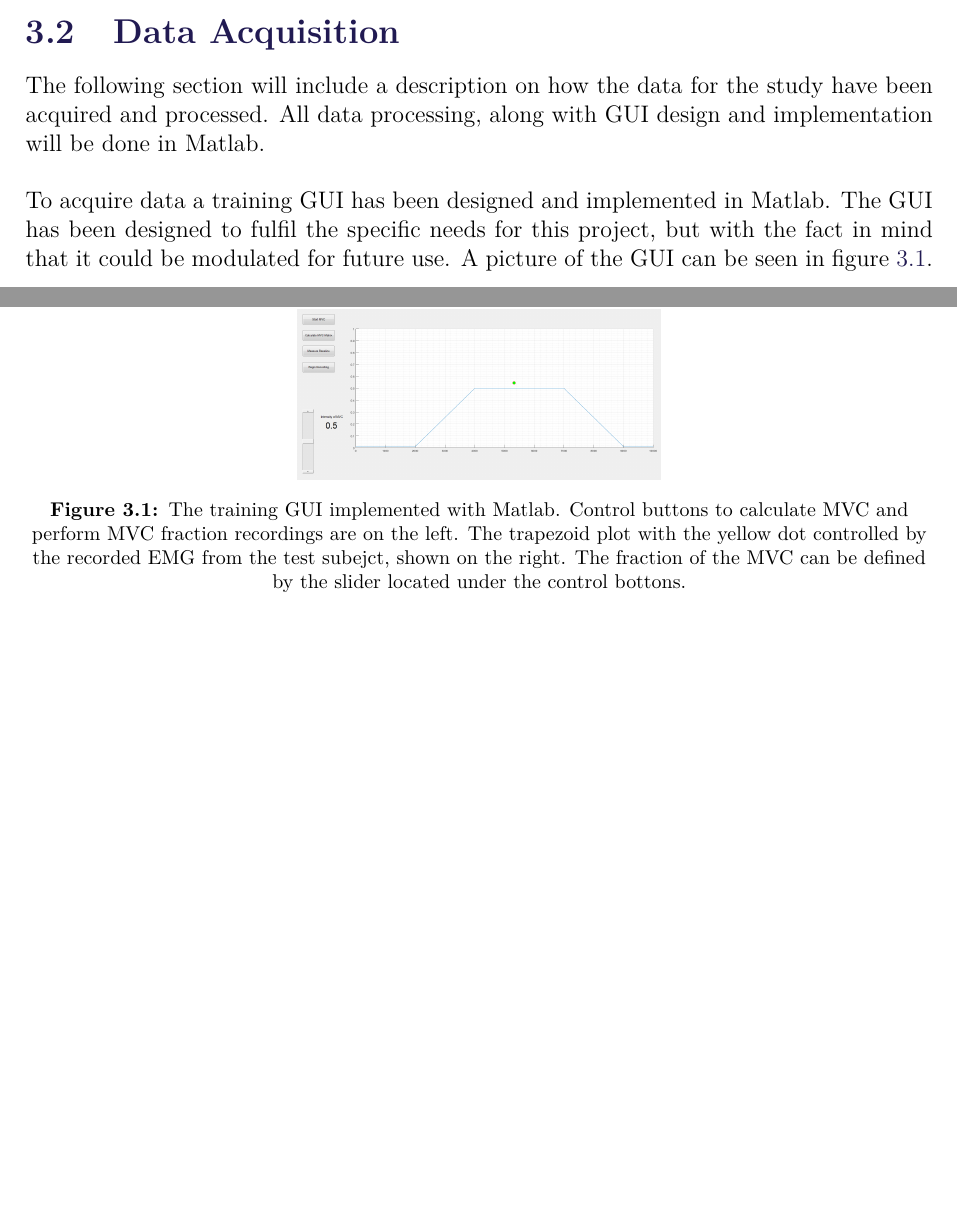
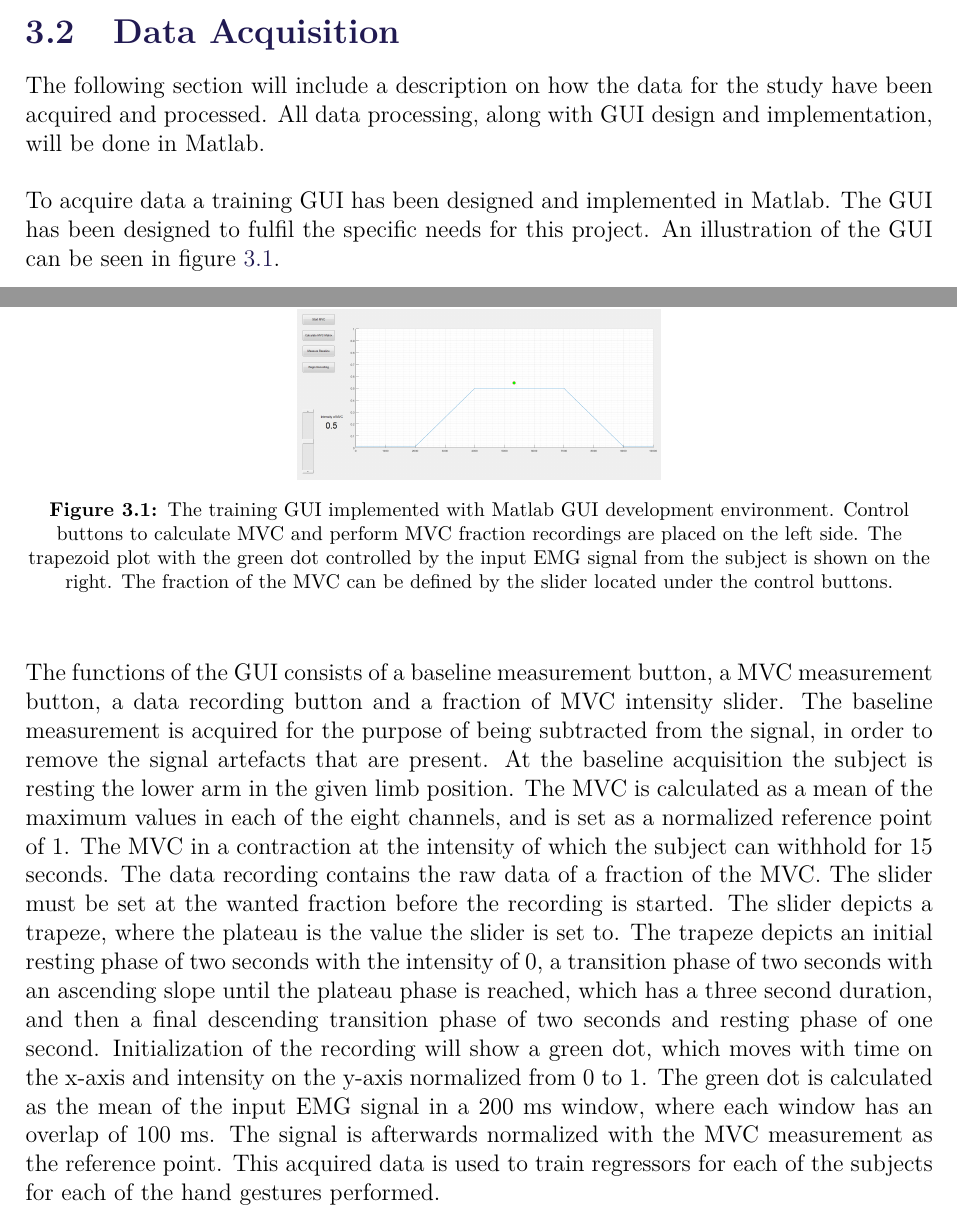
Before and after one commit to oliverDam/7semester-project, a LaTeX thesis (main.tex, which reads contents/xMethods/dataAcquisition.tex): two parts of pages 18 and 19 of 26, joined at a grey line, cut so that both start at the same text, the shorter picture padded with empty space. Compiled offline with pdfLaTeX.

Commit message:
data acquiasbndfub vol 2

```diff
--- a/contents/xMethods/dataAcquisition.tex
+++ b/contents/xMethods/dataAcquisition.tex
@@ -1,21 +1,18 @@
 \section{Data Acquisition}
 
 %head
-The following section will include a description on how the data for the study have been acquired and processed. All data processing, along with GUI design and implementation will be done in Matlab.
+The following section will include a description on how the data for the study have been acquired and processed. All data processing, along with GUI design and implementation, will be done in Matlab.
 
 %presentaion of training GUI
-To acquire data a training GUI has been designed and implemented in Matlab. The GUI has been designed to fulfil the specific needs for this project, but with the fact in mind that it could be modulated for future use. A picture of the GUI can be seen in \figref{fig:GUI_Training}.
-
-
-
+To acquire data a training GUI has been designed and implemented in Matlab. The GUI has been designed to fulfil the specific needs for this project. An illustration of the GUI can be seen in \figref{fig:GUI_Training}.
 
 \begin{figure}[H]
 	\includegraphics[width=.4\textwidth]{figures/GUI/GUI_Training.png}  %<--but is not needed.
-	\caption{The training GUI implemented with Matlab. Control buttons to calculate MVC and perform MVC fraction recordings are on the left. The trapezoid plot with the yellow dot controlled by the recorded EMG from the test subejct, shown on the right. The fraction of the MVC can be defined by the slider located under the control bottons.}
+	\caption{The training GUI implemented with Matlab GUI development environment. Control buttons to calculate MVC and perform MVC fraction recordings are placed on the left side. The trapezoid plot with the green dot controlled by the input EMG signal from the subject is shown on the right. The fraction of the MVC can be defined by the slider located under the control buttons.}
 	\label{fig:GUI_Training}
 \end{figure}
 
-
+The functions of the GUI consists of a baseline measurement button, a MVC measurement button, a data recording button and a fraction of MVC intensity slider. The baseline measurement is acquired for the purpose of being subtracted from the signal, in order to remove the signal artefacts that are present. At the baseline acquisition the subject is resting the lower arm in the given limb position. The MVC is calculated as a mean of the maximum values in each of the eight channels, and is set as a normalized reference point of 1. The MVC in a contraction at the intensity of which the subject can withhold for 15 seconds. The data recording contains the raw data of a fraction of the MVC. The slider must be set at the wanted fraction before the recording is started. The slider depicts a trapeze, where the plateau is the value the slider is set to. The trapeze depicts an initial resting phase of two seconds with the intensity of 0, a transition phase of two seconds with an ascending slope until the plateau phase is reached, which has a three second duration, and then a final descending transition phase of two seconds and resting phase of one second. Initialization of the recording will show a green dot, which moves with time on the x-axis and intensity on the y-axis normalized from 0 to 1. The green dot is calculated as the mean of the input EMG signal in a 200 ms window, where each window has an overlap of 100 ms. The signal is afterwards normalized with the MVC measurement as the reference point. This acquired data is used to train regressors for each of the subjects for each of the hand gestures performed.
 
 
 %presentation of acquired data
```
